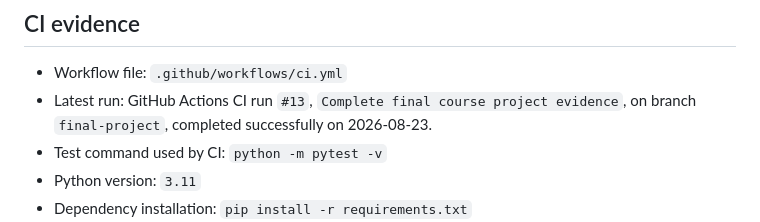
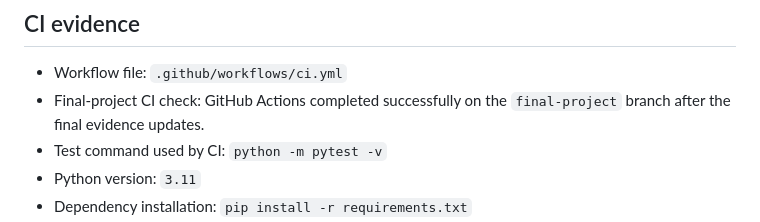
Before and after one commit to luqman4730/task-tracker-mid-course-project, a Markdown page: docs/release-evidence.md, the part around the change. GitHub-like rendering.

Commit message:
Clarify final CI evidence

```diff
--- a/docs/release-evidence.md
+++ b/docs/release-evidence.md
@@ -13,7 +13,7 @@
 ## CI evidence
 
 * Workflow file: `.github/workflows/ci.yml`
-* Latest run: GitHub Actions CI run `#13`, `Complete final course project evidence`, on branch `final-project`, completed successfully on 2026-08-23.
+* Final-project CI check: GitHub Actions completed successfully on the `final-project` branch after the final evidence updates.
 * Test command used by CI: `python -m pytest -v`
 * Python version: `3.11`
 * Dependency installation: `pip install -r requirements.txt`
```
